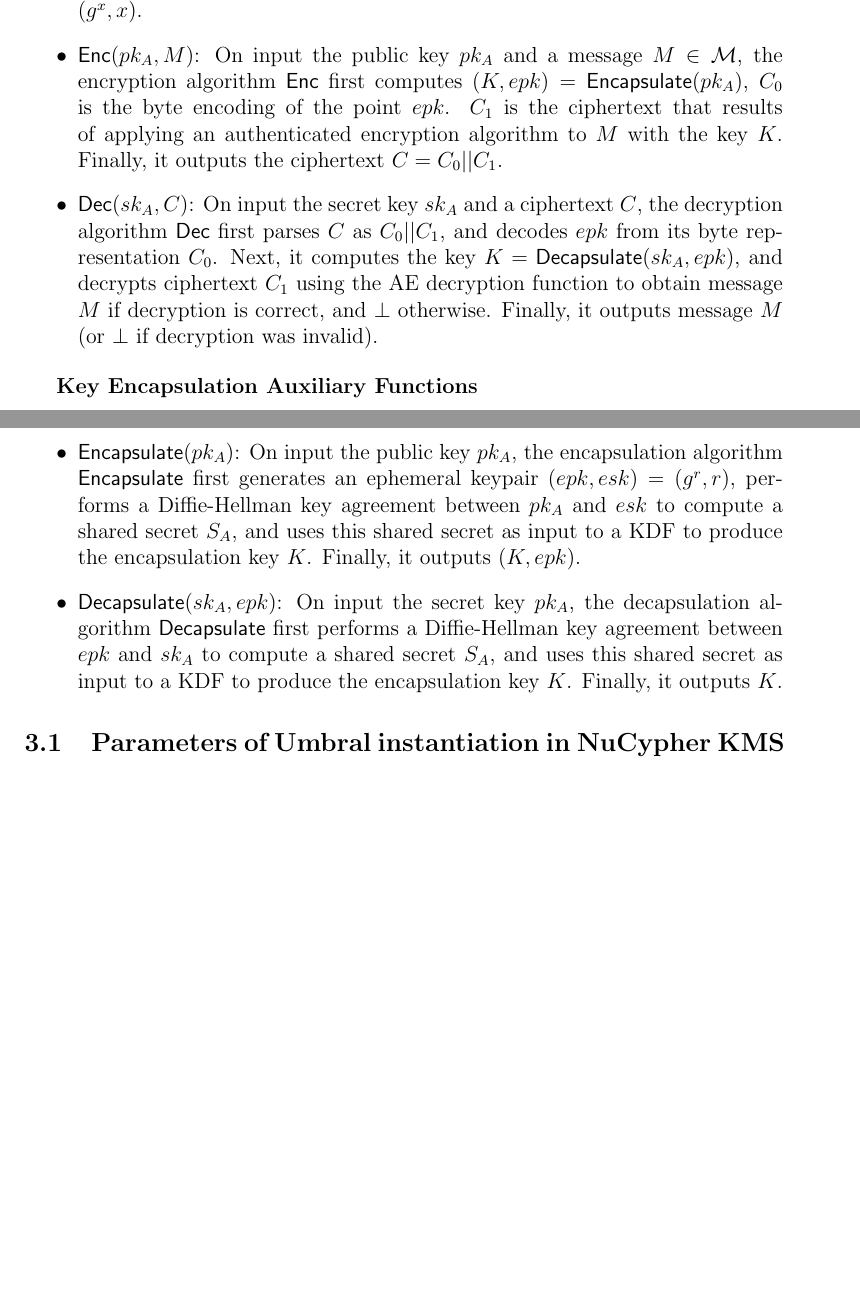
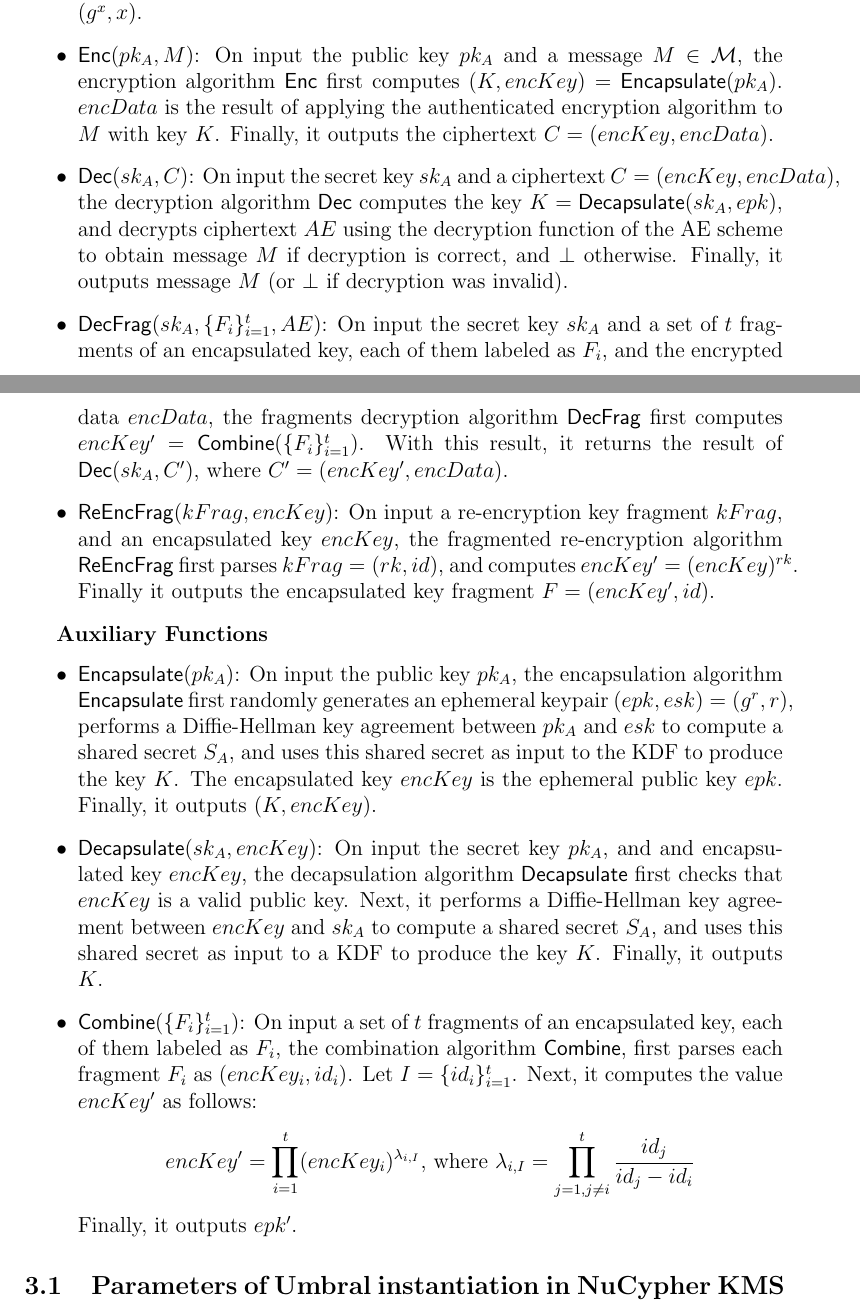
Before and after one commit to nucypher/umbral-doc, a LaTeX paper (umbral-doc.tex): two parts of pages 2 and 3 of 3 before the commit and two parts of pages 2 and 3 of 4 after it, joined at a grey line, cut so that both start at the same text, the shorter picture padded with empty space. Compiled offline with pdfLaTeX.

Commit message:
Combine and ReEncFrag

```diff
--- a/umbral-doc.tex
+++ b/umbral-doc.tex
@@ -1,5 +1,6 @@
 
 \documentclass[12pt]{article}
+\usepackage{amsmath}
 \usepackage{amssymb}
 \usepackage{geometry} % see geometry.pdf on how to lay out the page. There's lots.
 \geometry{a4paper} % or letter or a5paper or ... etc
@@ -64,23 +67,32 @@
 	\item $\mathsf{KeyGen}()$: Sample $x \in \mathbb Z_q$, compute $g^x$ and output the keypair $(pk, sk) = (g^x, x)$.
 %	\item $\mathsf{ReKeyGen}(\sk{A}, \sk{B})$: On input the secret keys $\sk{A} = f_A$ and $\sk{B} = f_B$, the re-encryption key generation algorithm $\mathsf{ReKeyGen}$ computes the re-encryption key between users $A$ and $B$ as $\rk{A}{B} = \sk{A} \cdot \sk{B}^{-1} = f_A \cdot \invfB $.
 
-	\item $\mathsf{Enc}(pk_A, M)$: On input the public key $pk_A$ and a message $M\in\mathcal{M}$, the encryption algorithm $\mathsf{Enc}$ first computes $(K, epk) = \mathsf{Encapsulate}(pk_A)$,
-	$C_0$ is the byte encoding of the point $epk$. $C_1$ is the ciphertext that results of applying an authenticated encryption algorithm to $M$ with the key $K$.
-	Finally, it outputs the ciphertext $C = C_0||C_1$.
+	\item $\mathsf{Enc}(pk_A, M)$: On input the public key $pk_A$ and a message $M\in\mathcal{M}$, the encryption algorithm $\mathsf{Enc}$ first computes $(K, encKey) = \mathsf{Encapsulate}(pk_A)$.
+	%$EPK$ is the byte encoding of the point $epk$.
+	$encData$ is the result of applying the authenticated encryption algorithm to $M$ with key $K$.
+	Finally, it outputs the ciphertext $C = (encKey, encData)$.
 
-		\item $\mathsf{Dec}(sk_A, C)$: On input the secret key $sk_A$ and a ciphertext $C$, the decryption algorithm $\mathsf{Dec}$ first parses $C$ as $C_0||C_1$, and decodes $epk$ from its byte representation $C_0$. Next, it computes the key $K = \mathsf{Decapsulate}(sk_A, epk)$, and decrypts ciphertext $C_1$ using the AE decryption function to obtain message $M$ if decryption is correct, and $\perp$ otherwise. Finally, it outputs message $M$ (or $\perp$ if decryption was invalid).
-%
-%	\item $\mathsf{ReEnc}(\rk{A}{B}, C_A)$: On input a re-encryption key \linebreak
-%	$\rk{A}{B}$ and a ciphertext $C_A$, the re-encryption algorithm $\mathsf{ReEnc}$ samples noise polynomial $e'$ from a distribution from $\Psi_{\alpha}$ and outputs ciphertext $C_B = C_A \cdot \rk{A}{B} + pe' \in \Rq$.
-%	\item $\mathsf{Dec}(\sk{A}, C_A)$. On input the secret key $\sk{A} = f_A$ and a ciphertext $C_A$, the decryption algorithm $\mathsf{Dec}$ computes $C'_A = C_A \cdot f_A$ and outputs the message $M = (C'_A \mod p) \in \mathcal M$.
+		\item $\mathsf{Dec}(sk_A, C)$: On input the secret key $sk_A$ and a ciphertext $C = (encKey, encData)$, the decryption algorithm $\mathsf{Dec}$ %first parses $C$ as $EPK||AE$, and decodes $epk$ from its byte representation $EPK$. Next, it
+		computes the key $K = \mathsf{Decapsulate}(sk_A, epk)$, and decrypts ciphertext $AE$ using the decryption function of the AE scheme to obtain message $M$ if decryption is correct, and $\perp$ otherwise. Finally, it outputs message $M$ (or $\perp$ if decryption was invalid).
+
+		\item $\mathsf{DecFrag}(sk_A, \{F_i\}_{i=1}^t, AE)$: On input the secret key $sk_A$ and a set of $t$ fragments of an encapsulated key, each of them labeled as $F_i$, and the encrypted data $encData$, the fragments decryption algorithm $\mathsf{DecFrag}$ first computes $encKey' = \mathsf{Combine}(\{F_i\}_{i=1}^t)$. With this result, it returns the result of $\mathsf{Dec}(sk_A, C')$, where $C' = (encKey', encData)$. % is the byte representation of $epk'$.
+
+
+	\item $\mathsf{ReEncFrag}(kFrag, encKey)$: On input a re-encryption key fragment $kFrag$, and an encapsulated key $encKey$, the fragmented re-encryption algorithm $\mathsf{ReEncFrag}$ first parses $kFrag = (rk, id)$,
+	and computes $encKey' = (encKey)^{rk}$. Finally it outputs the encapsulated key fragment $F = (encKey', id)$.
 \end{itemize}
 
-\textbf{Key Encapsulation Auxiliary Functions}
+\textbf{Auxiliary Functions}
 \begin{itemize}
 	\item $\mathsf{Encapsulate}(pk_A)$: On input the public key $pk_A$, %and a message $M\in\mathcal{M}$,
-	the encapsulation algorithm $\mathsf{Encapsulate}$ first generates an ephemeral keypair $(epk, esk) = (g^r, r)$, performs a Diffie-Hellman key agreement between $pk_A$ and $esk$ to compute a shared secret $S_A$, and uses this shared secret as input to a KDF to produce the encapsulation key $K$. Finally, it outputs $(K, epk)$.
-	\item $\mathsf{Decapsulate}(sk_A, epk)$: On input the secret key $pk_A$, %and a message $M\in\mathcal{M}$,
-	the decapsulation algorithm $\mathsf{Decapsulate}$ first performs a Diffie-Hellman key agreement between $epk$ and $sk_A$ to compute a shared secret $S_A$, and uses this shared secret as input to a KDF to produce the encapsulation key $K$. Finally, it outputs $K$.
+	the encapsulation algorithm $\mathsf{Encapsulate}$ first randomly generates an ephemeral keypair $(epk, esk) = (g^r, r)$, performs a Diffie-Hellman key agreement between $pk_A$ and $esk$ to compute a shared secret $S_A$, and uses this shared secret as input to the KDF to produce the key $K$. The encapsulated key $encKey$ is the ephemeral public key $epk$. Finally, it outputs $(K, encKey)$.
+	\item $\mathsf{Decapsulate}(sk_A, encKey)$: On input the secret key $pk_A$, and and encapsulated key $encKey$, the decapsulation algorithm $\mathsf{Decapsulate}$ first checks that $encKey$ is a valid public key.
+	Next, it performs a Diffie-Hellman key agreement between $encKey$ and $sk_A$ to compute a shared secret $S_A$, and uses this shared secret as input to a KDF to produce the key $K$. Finally, it outputs $K$.
+	\item $\mathsf{Combine}(\{F_i\}_{i=1}^t)$: On input a set of $t$ fragments of an encapsulated key, each of them labeled as $F_i$, the combination algorithm $\mathsf{Combine}$, first parses each fragment $F_i$ as $(encKey_i, id_i)$. %$EPK_i||AE_i||ID_i$, and decodes both $EPK_i$ and $ID_i$ into $epk_i$ and $id_i$, respectively.
+Let $I = \{id_i\}_{i=1}^t$. Next, it computes the value $encKey'$ as follows:
+$$encKey' = \prod\limits_{i=1}^{t} (encKey_i)^{\lambda_{i, I}}
+\text{, where } \lambda_{i, I} = \prod\limits_{j=1, j\neq i}^{t} \frac{id_j}{id_j-id_i}$$
+Finally, it outputs $epk'$.
 \end{itemize}
 
 \subsection{Parameters of Umbral instantiation in NuCypher KMS}
```
Also changed, not shown: umbral-doc.pdf, umbral-doc.tex (2 more changed lines).
